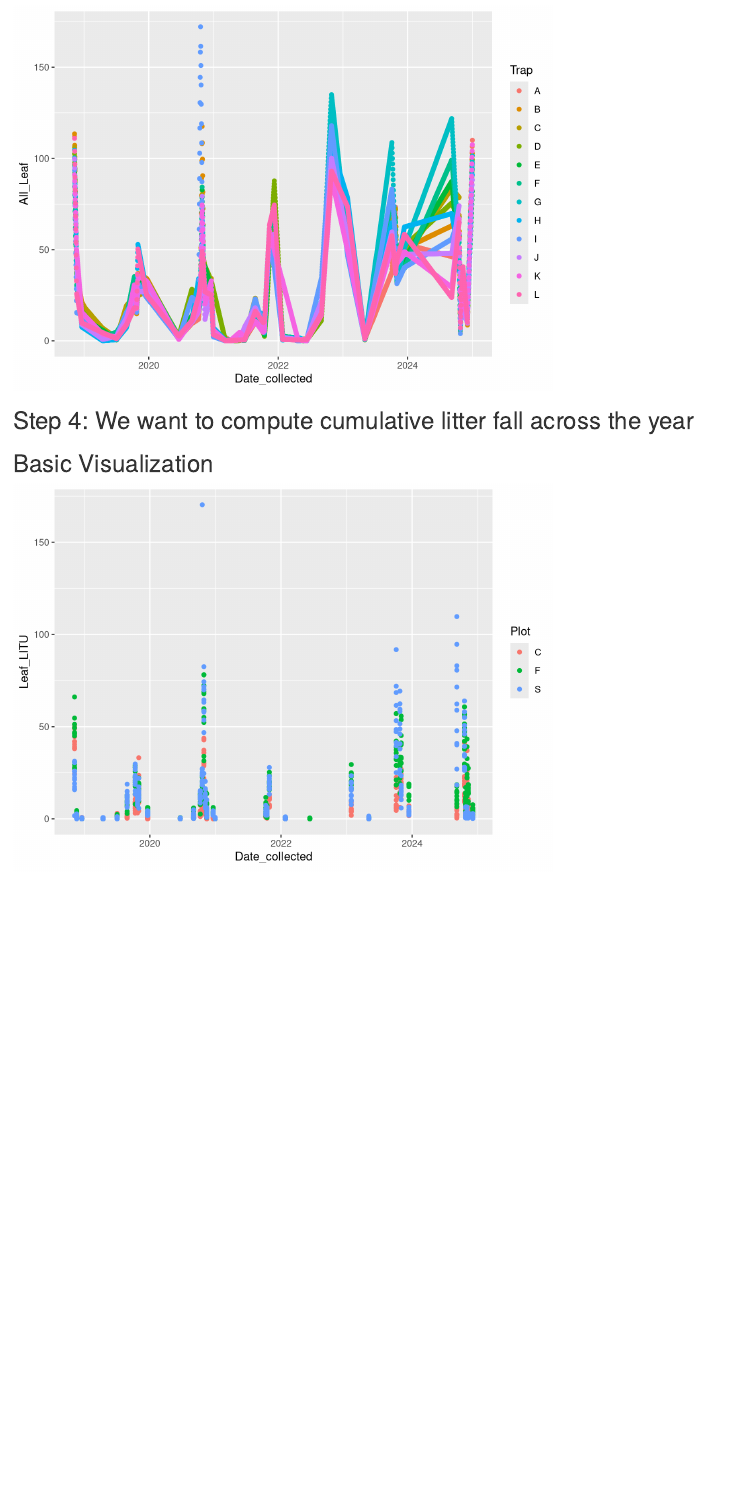
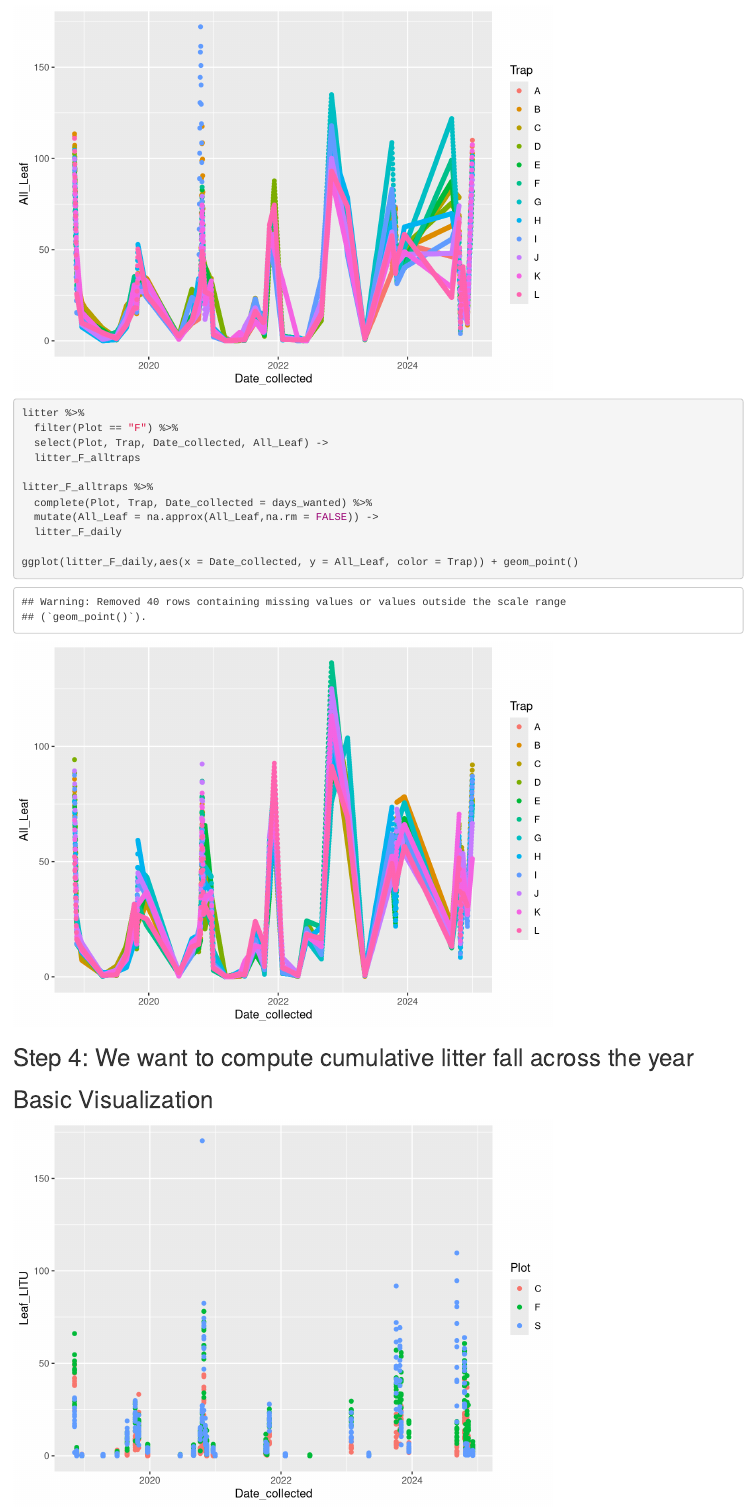
Before and after one commit to COMPASS-DOE/TEMPEST_Litter, an R Markdown document (TMP_Litter.Rmd): the page in a window 1100 px wide, from 5710 px down. Rendered offline with R 4.5, knitr and Pandoc, with nearby package versions; some code elsewhere in the file could not run offline.

Commit message:
Update TMP_Litter.Rmd

````diff
--- a/TMP_Litter.Rmd
+++ b/TMP_Litter.Rmd
@@ -185,6 +185,21 @@ ggplot(litter_S_daily,aes(x = Date_collected, y = All_Leaf, color = Trap)) + geo
 
 ```
 
+```{r}
+litter %>%
+  filter(Plot == "F") %>%
+  select(Plot, Trap, Date_collected, All_Leaf) ->
+  litter_F_alltraps
+
+litter_F_alltraps %>%
+  complete(Plot, Trap, Date_collected = days_wanted) %>%
+  mutate(All_Leaf = na.approx(All_Leaf,na.rm = FALSE)) ->
+  litter_F_daily
+
+ggplot(litter_F_daily,aes(x = Date_collected, y = All_Leaf, color = Trap)) + geom_point()
+```
+
+
 ## Step 4: We want to compute cumulative litter fall across the year
 
 ## Basic Visualization
````
